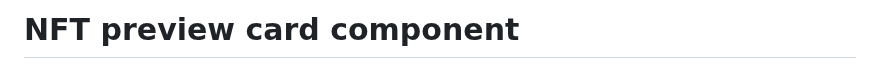
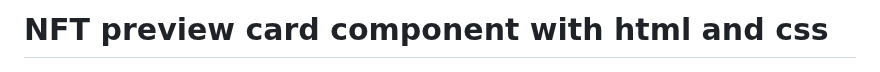
Before and after one commit to yonas-fsaha/NFT-preview-card-component, a Markdown page: README.md, the part around the change. Rendered like a GitHub page.

```diff
--- a/README.md
+++ b/README.md
@@ -1,4 +1,4 @@
-# NFT preview card component
+# NFT preview card component with html and css
 
 ![Design preview for the NFT preview card component coding challenge](./design/desktop-preview.jpg)
 
```
